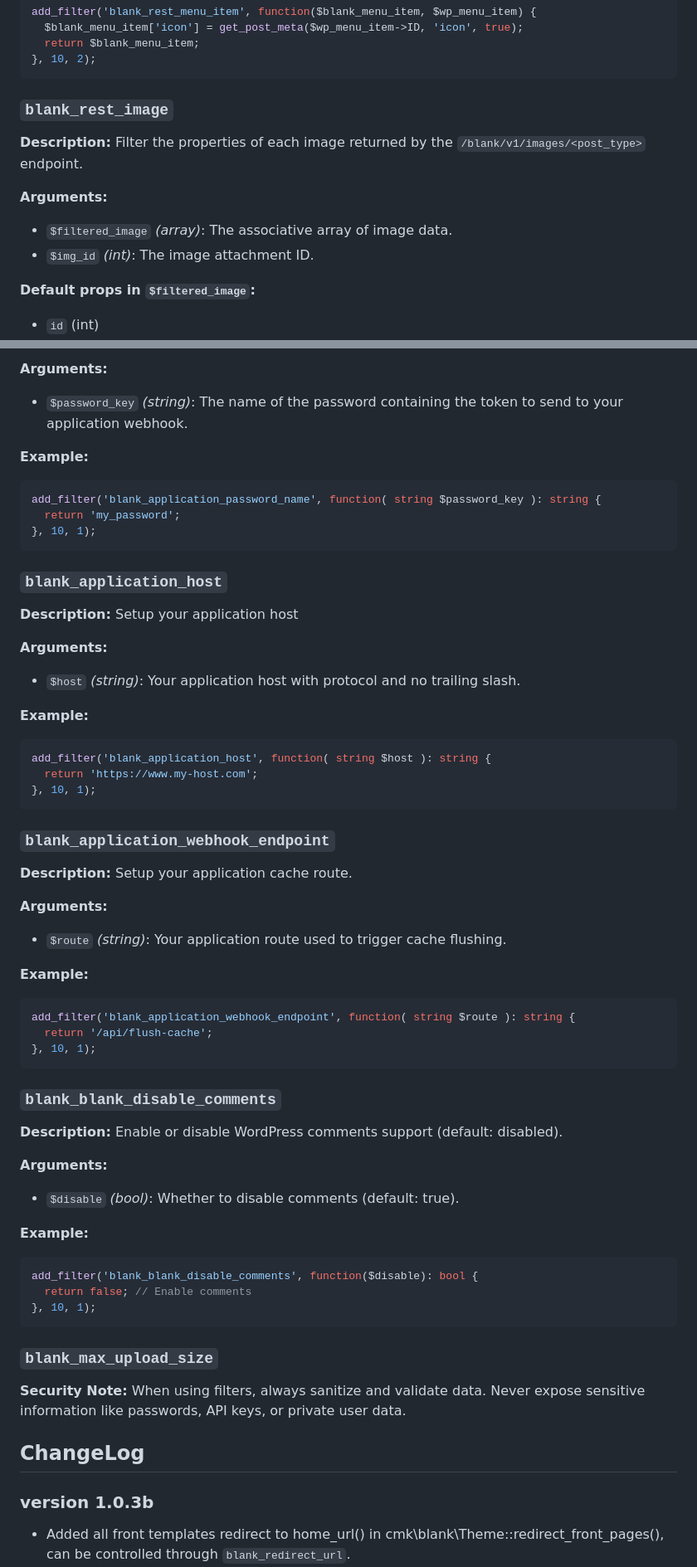
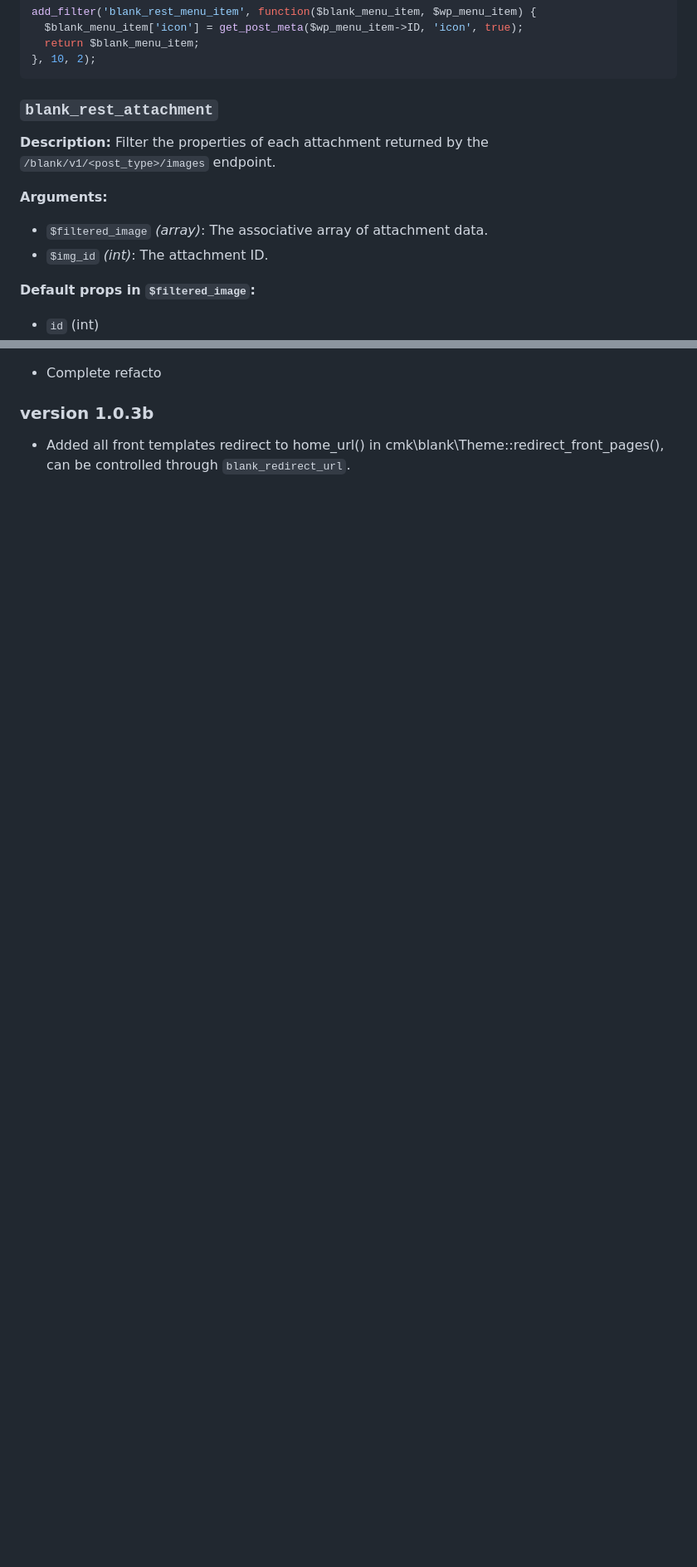
Before and after one commit to AfterglowWeb/wordpress-headless-theme, a Markdown page: docs/getting-started.md, 2 parts joined by grey strips. Shown at 83% size. Rendered like a GitHub page; blank space fills up the shorter version.

````diff
--- a/docs/getting-started.md
+++ b/docs/getting-started.md
@@ -381,12 +381,12 @@ add_filter('blank_rest_menu_item', function($blank_menu_item, $wp_menu_item) {
 }, 10, 2);
 ```
 
-### `blank_rest_image`
-**Description:** Filter the properties of each image returned by the `/blank/v1/images/<post_type>` endpoint.
+### `blank_rest_attachment`
+**Description:** Filter the properties of each attachment returned by the `/blank/v1/<post_type>/images` endpoint.
 
 **Arguments:**
-- `$filtered_image` *(array)*: The associative array of image data.
-- `$img_id` *(int)*: The image attachment ID.
+- `$filtered_image` *(array)*: The associative array of attachment data.
+- `$img_id` *(int)*: The attachment ID.
 
 **Default props in `$filtered_image`:**
   - `id` (int)
@@ -465,58 +413,4 @@ add_filter('blank_application_user_id', function($user_id): int {
-**Arguments:**
-- `$password_key` *(string)*: The name of the password containing the token to send to your application webhook.
-
-**Example:**
-```php
-add_filter('blank_application_password_name', function( string $password_key ): string {
-  return 'my_password';
-}, 10, 1);
-```
-
-### `blank_application_host`
-**Description:**  Setup your application host
-
-**Arguments:**
-- `$host` *(string)*: Your application host with protocol and no trailing slash.
-
-**Example:**
-```php
-add_filter('blank_application_host', function( string $host ): string {
-  return 'https://www.my-host.com';
-}, 10, 1);
-```
-
-### `blank_application_webhook_endpoint`
-**Description:**  Setup your application cache route.
-
-**Arguments:**
-- `$route` *(string)*: Your application route used to trigger cache flushing.
-
-**Example:**
-```php
-add_filter('blank_application_webhook_endpoint', function( string $route ): string {
-  return '/api/flush-cache';
-}, 10, 1);
-```
-
-### `blank_blank_disable_comments`
-**Description:** Enable or disable WordPress comments support (default: disabled).
-
-**Arguments:**
-- `$disable` *(bool)*: Whether to disable comments (default: true).
-
-**Example:**
-```php
-add_filter('blank_blank_disable_comments', function($disable): bool {
-  return false; // Enable comments
-}, 10, 1);
-```
-
-### `blank_max_upload_size`
-
-
-**Security Note:** When using filters, always sanitize and validate data. Never expose sensitive information like passwords, API keys, or private user data.
-
-## ChangeLog
+- Complete refacto
 
 ### version 1.0.3b
 
````
Also changed, not shown: other parts of docs/getting-started.md (+5 -57 lines).
